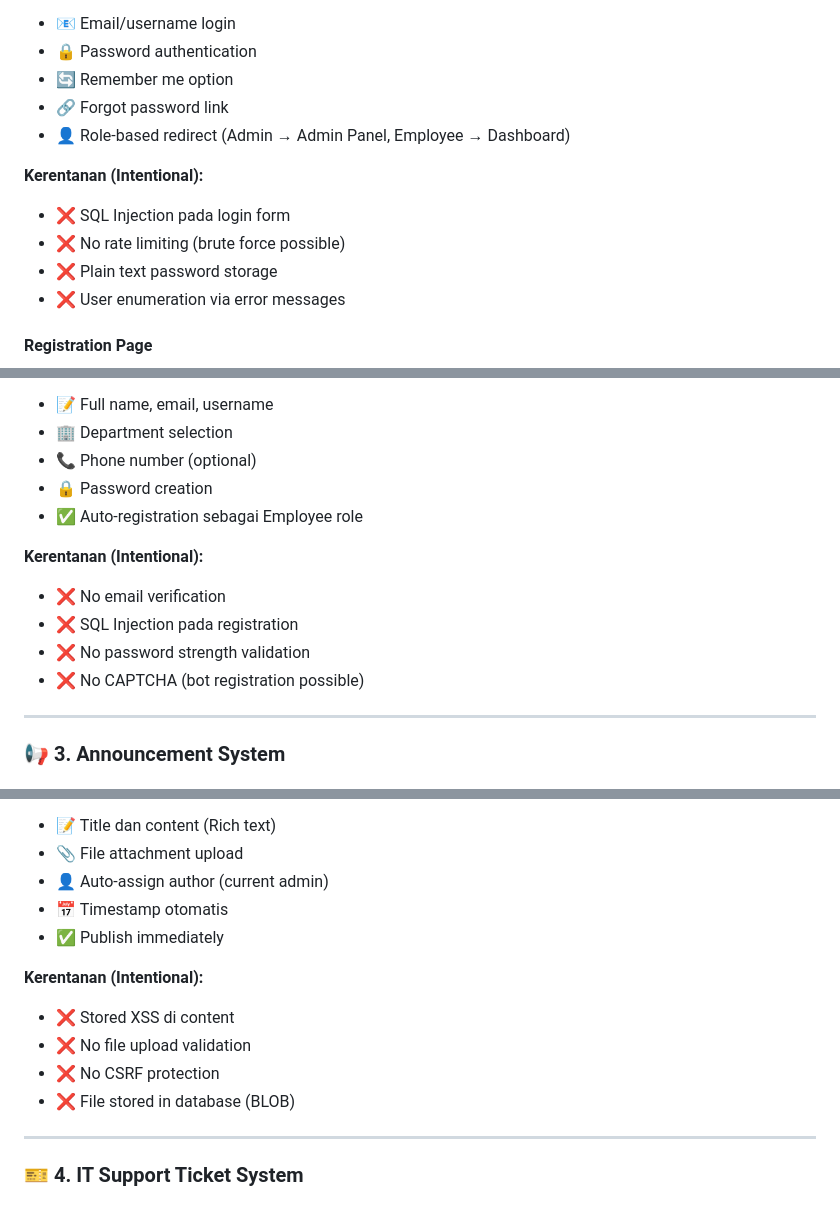
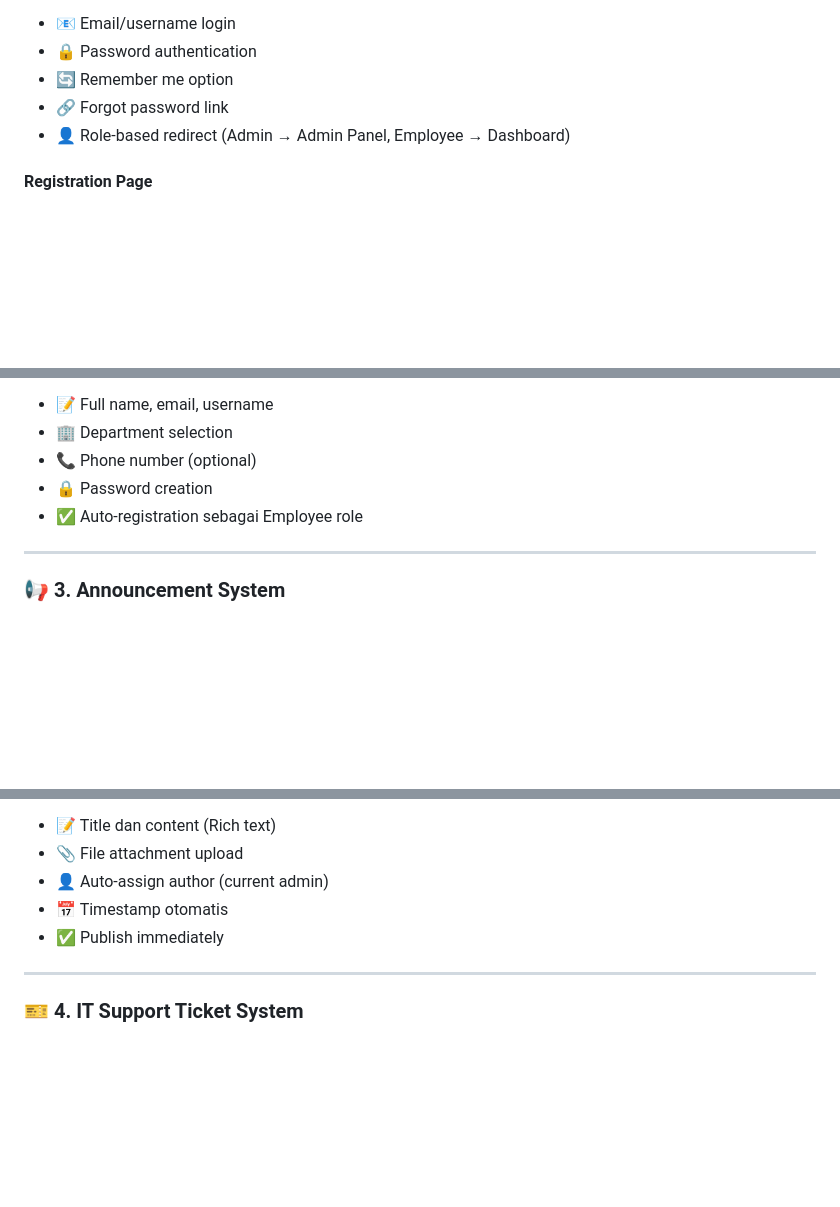
Before and after one commit to taufikdimas/VulnWeb, a Markdown page: README.md, 3 parts joined by grey strips. Drawn GitHub-style; blank space fills up the shorter version.

```diff
--- a/README.md
+++ b/README.md
@@ -97,12 +94,7 @@
 - 🔗 Forgot password link
 - 👤 Role-based redirect (Admin → Admin Panel, Employee → Dashboard)
 
-**Kerentanan (Intentional):**
 
-- ❌ SQL Injection pada login form
-- ❌ No rate limiting (brute force possible)
-- ❌ Plain text password storage
-- ❌ User enumeration via error messages
 
 #### Registration Page
 
@@ -116,12 +108,6 @@
 - 🔒 Password creation
 - ✅ Auto-registration sebagai Employee role
 
-**Kerentanan (Intentional):**
-
-- ❌ No email verification
-- ❌ SQL Injection pada registration
-- ❌ No password strength validation
-- ❌ No CAPTCHA (bot registration possible)
 
 ---
 
@@ -179,12 +165,6 @@
 - 📅 Timestamp otomatis
 - ✅ Publish immediately
 
-**Kerentanan (Intentional):**
-
-- ❌ Stored XSS di content
-- ❌ No file upload validation
-- ❌ No CSRF protection
-- ❌ File stored in database (BLOB)
 
 ---
 
```
Also changed, not shown: other parts of README.md (+0 -21 lines).
